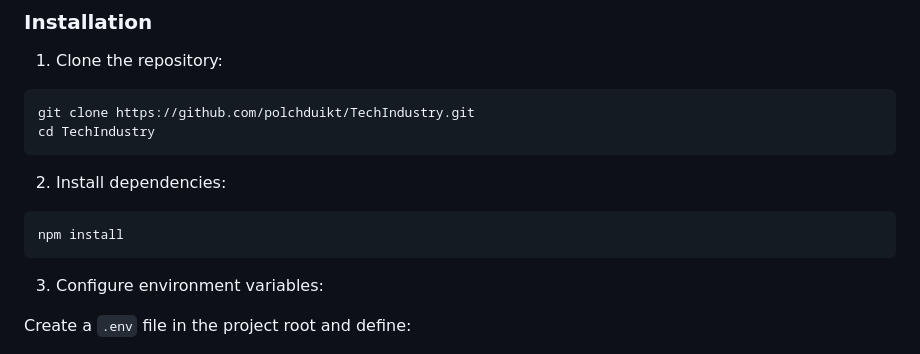
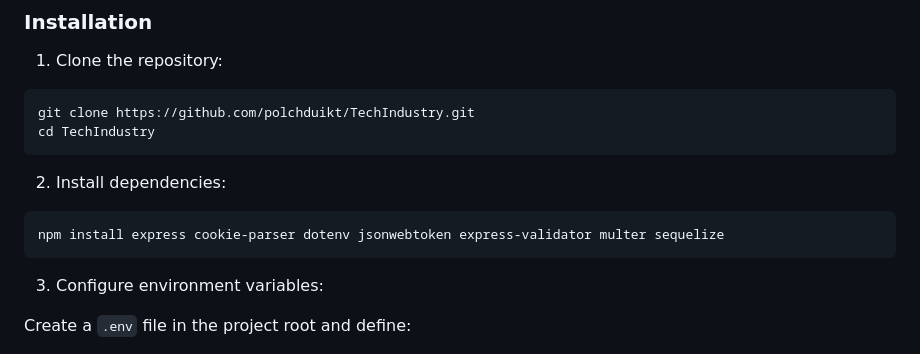
Before and after one commit to polchduikt/TechIndustry, a Markdown page: README.md, the part around the change. Drawn GitHub-style.

Commit message:
Update npm install command in README
Updated npm install command to include additional packages.

````diff
--- a/README.md
+++ b/README.md
@@ -107,7 +107,7 @@ cd TechIndustry
 2. Install dependencies:
 
 ```bash
-npm install
+npm install express cookie-parser dotenv jsonwebtoken express-validator multer sequelize
 ```
 
 3. Configure environment variables:
````
